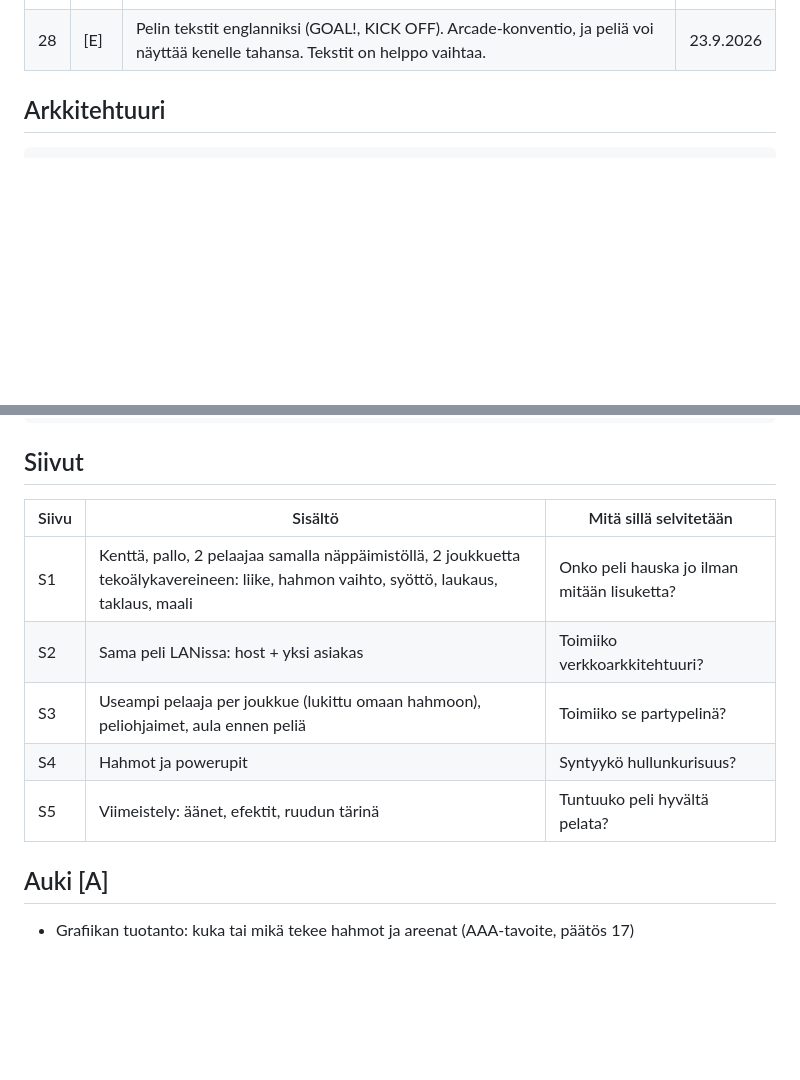
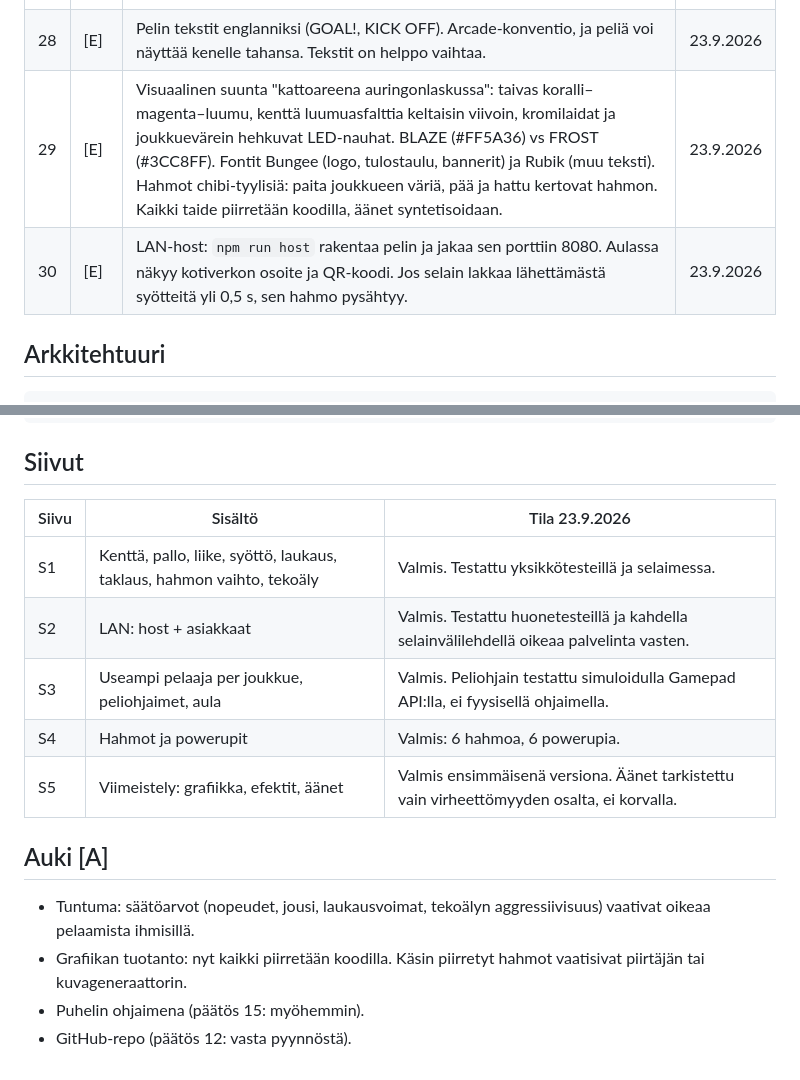
Before and after one commit to Valttern/LanBall, a Markdown page: docs/SUUNNITELMA.md, 2 parts joined by grey strips. Rendered like a GitHub page; blank space fills up the shorter version.

Commit message:
README ja suunnitelman tila: S1–S5 valmiina, päätökset 29–30
Co-Authored-By: Claude Opus 5.5 <noreply@anthropic.com>

```diff
--- a/docs/SUUNNITELMA.md
+++ b/docs/SUUNNITELMA.md
@@ -37,6 +37,8 @@ Merkinnät: **[G]** Valtterin päätös · **[E]** Clauden ehdotus, ei vielä ku
 | 26 | [E] | Hahmot (6 kpl): BRICK (tankki), ZIP (nopea), BOOMER (kova laukaus), NOODLE (kaartuvat laukaukset), SPROCKET (pitkä taklaus), DUCKY (powerupit kestävät pidempään). Maalivahti on oma hahmonsa. | 23.9.2026 |
 | 27 | [E] | Powerupit (6 kpl): TURBO, GIANT (iso ja jyrää), MAGNET (vetää palloa), FIREBALL (seuraava laukaus lävistää ja kaataa pelaajat), FREEZE (vastustajat jäätyvät 2 s), BANANAS (3 banaanin kuorta, vastustaja liukastuu). | 23.9.2026 |
 | 28 | [E] | Pelin tekstit englanniksi (GOAL!, KICK OFF). Arcade-konventio, ja peliä voi näyttää kenelle tahansa. Tekstit on helppo vaihtaa. | 23.9.2026 |
+| 29 | [E] | Visuaalinen suunta "kattoareena auringonlaskussa": taivas koralli–magenta–luumu, kenttä luumuasfalttia keltaisin viivoin, kromilaidat ja joukkuevärein hehkuvat LED-nauhat. BLAZE (#FF5A36) vs FROST (#3CC8FF). Fontit Bungee (logo, tulostaulu, bannerit) ja Rubik (muu teksti). Hahmot chibi-tyylisiä: paita joukkueen väriä, pää ja hattu kertovat hahmon. Kaikki taide piirretään koodilla, äänet syntetisoidaan. | 23.9.2026 |
+| 30 | [E] | LAN-host: `npm run host` rakentaa pelin ja jakaa sen porttiin 8080. Aulassa näkyy kotiverkon osoite ja QR-koodi. Jos selain lakkaa lähettämästä syötteitä yli 0,5 s, sen hahmo pysähtyy. | 23.9.2026 |
 
 ## Arkkitehtuuri
 
@@ -55,14 +57,17 @@ Merkinnät: **[G]** Valtterin päätös · **[E]** Clauden ehdotus, ei vielä ku
 
 ## Siivut
 
-| Siivu | Sisältö | Mitä sillä selvitetään |
+| Siivu | Sisältö | Tila 23.9.2026 |
 |---|---|---|
-| S1 | Kenttä, pallo, 2 pelaajaa samalla näppäimistöllä, 2 joukkuetta tekoälykavereineen: liike, hahmon vaihto, syöttö, laukaus, taklaus, maali | Onko peli hauska jo ilman mitään lisuketta? |
-| S2 | Sama peli LANissa: host + yksi asiakas | Toimiiko verkkoarkkitehtuuri? |
-| S3 | Useampi pelaaja per joukkue (lukittu omaan hahmoon), peliohjaimet, aula ennen peliä | Toimiiko se partypelinä? |
-| S4 | Hahmot ja powerupit | Syntyykö hullunkurisuus? |
-| S5 | Viimeistely: äänet, efektit, ruudun tärinä | Tuntuuko peli hyvältä pelata? |
+| S1 | Kenttä, pallo, liike, syöttö, laukaus, taklaus, hahmon vaihto, tekoäly | Valmis. Testattu yksikkötesteillä ja selaimessa. |
+| S2 | LAN: host + asiakkaat | Valmis. Testattu huonetesteillä ja kahdella selainvälilehdellä oikeaa palvelinta vasten. |
+| S3 | Useampi pelaaja per joukkue, peliohjaimet, aula | Valmis. Peliohjain testattu simuloidulla Gamepad API:lla, ei fyysisellä ohjaimella. |
+| S4 | Hahmot ja powerupit | Valmis: 6 hahmoa, 6 powerupia. |
+| S5 | Viimeistely: grafiikka, efektit, äänet | Valmis ensimmäisenä versiona. Äänet tarkistettu vain virheettömyyden osalta, ei korvalla. |
 
 ## Auki [A]
 
-- Grafiikan tuotanto: kuka tai mikä tekee hahmot ja areenat (AAA-tavoite, päätös 17)
+- Tuntuma: säätöarvot (nopeudet, jousi, laukausvoimat, tekoälyn aggressiivisuus) vaativat oikeaa pelaamista ihmisillä.
+- Grafiikan tuotanto: nyt kaikki piirretään koodilla. Käsin piirretyt hahmot vaatisivat piirtäjän tai kuvageneraattorin.
+- Puhelin ohjaimena (päätös 15: myöhemmin).
+- GitHub-repo (päätös 12: vasta pyynnöstä).
```
Also changed, not shown: README.md (added, +64 -0 lines).
